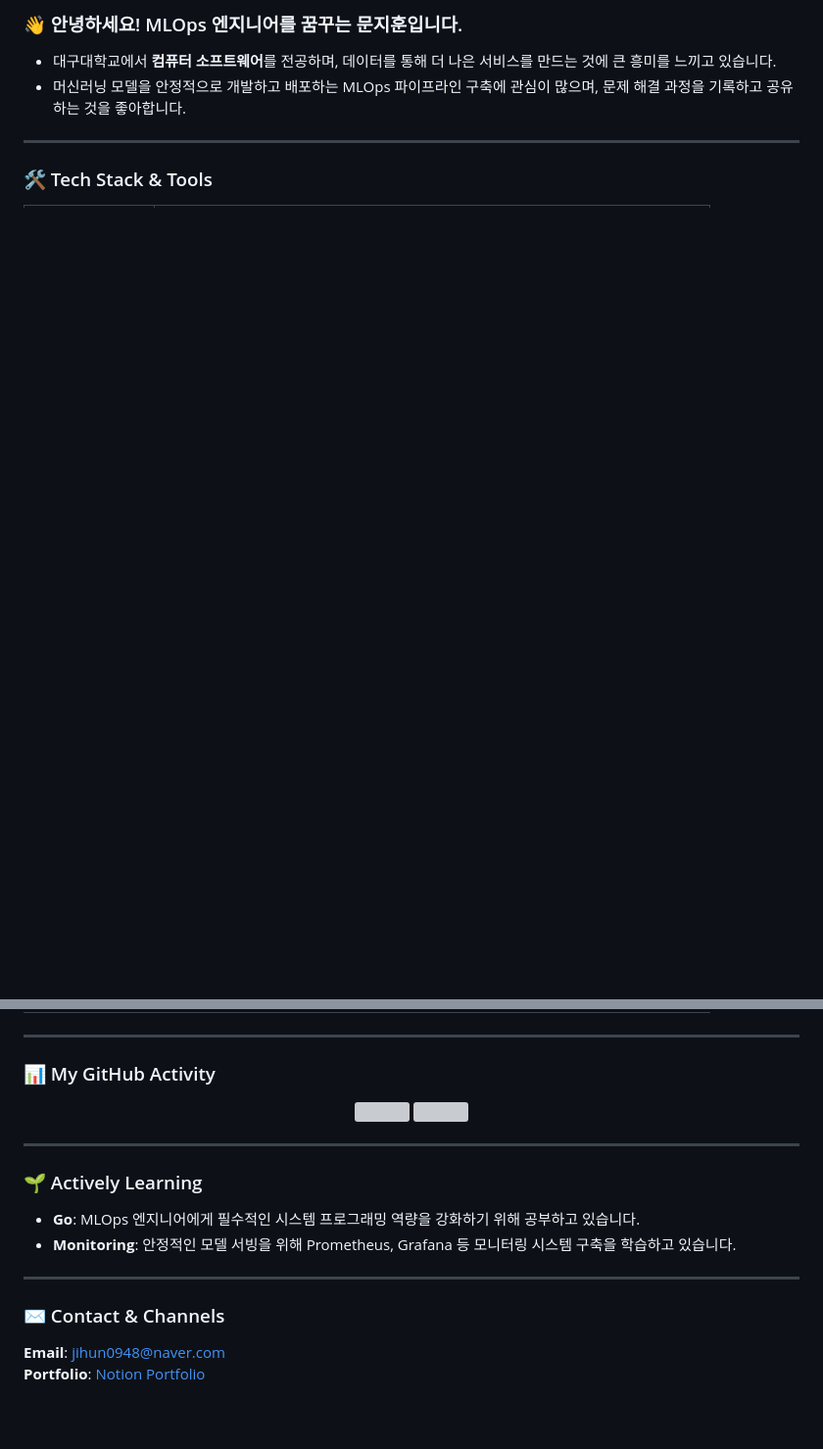
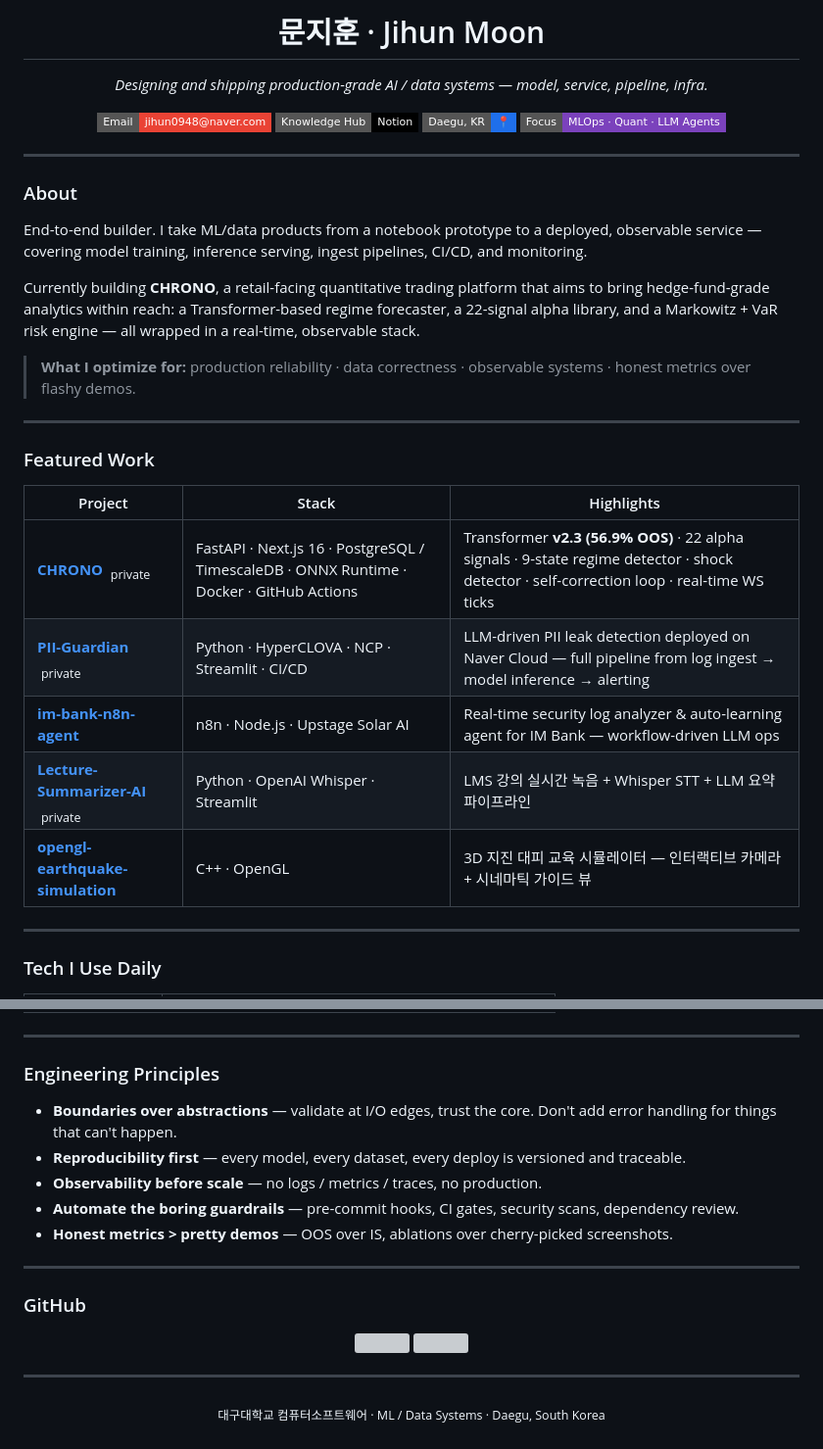
Before and after one commit to jihun-moon/jihun-moon, a Markdown page: README.md, 2 parts joined by grey strips. Shown at 98% size. Rendered like a GitHub page; badges without logos; blank space fills up the shorter version; grey boxes are pictures that could not be loaded.

```diff
--- a/README.md
+++ b/README.md
@@ -1,11 +1,41 @@
-### 👋 안녕하세요! MLOps 엔지니어를 꿈꾸는 문지훈입니다.
+<h1 align="center">문지훈 · Jihun Moon</h1>
 
-- 대구대학교에서 **컴퓨터 소프트웨어**를 전공하며, 데이터를 통해 더 나은 서비스를 만드는 것에 큰 흥미를 느끼고 있습니다.
-- 머신러닝 모델을 안정적으로 개발하고 배포하는 MLOps 파이프라인 구축에 관심이 많으며, 문제 해결 과정을 기록하고 공유하는 것을 좋아합니다.
+<p align="center">
+  <em>Designing and shipping production-grade AI / data systems — model, service, pipeline, infra.</em>
+</p>
+
+<p align="center">
+  <a href="mailto:jihun0948@naver.com"><img src="https://img.shields.io/badge/Email-jihun0948@naver.com-EA4335?style=flat-square&logo=gmail&logoColor=white"/></a>
+  <a href="https://www.notion.so/My-Knowledge-Hub-27772d9f979f80569662de9c2e49399d?source=copy_link"><img src="https://img.shields.io/badge/Knowledge_Hub-Notion-000000?style=flat-square&logo=notion&logoColor=white"/></a>
+  <img src="https://img.shields.io/badge/Daegu,_KR-📍-1f6feb?style=flat-square"/>
+  <img src="https://img.shields.io/badge/Focus-MLOps_·_Quant_·_LLM_Agents-7B42BC?style=flat-square"/>
+</p>
 
 ---
 
-### 🛠️ Tech Stack & Tools
+### About
+
+End-to-end builder. I take ML/data products from a notebook prototype to a deployed, observable service — covering model training, inference serving, ingest pipelines, CI/CD, and monitoring.
+
+Currently building **CHRONO**, a retail-facing quantitative trading platform that aims to bring hedge-fund-grade analytics within reach: a Transformer-based regime forecaster, a 22-signal alpha library, and a Markowitz + VaR risk engine — all wrapped in a real-time, observable stack.
+
+> **What I optimize for:** production reliability · data correctness · observable systems · honest metrics over flashy demos.
+
+---
+
+### Featured Work
+
+| Project | Stack | Highlights |
+|---|---|---|
+| **[CHRONO](#)** &nbsp;<sub>private</sub> | FastAPI · Next.js 16 · PostgreSQL / TimescaleDB · ONNX Runtime · Docker · GitHub Actions | Transformer **v2.3 (56.9% OOS)** · 22 alpha signals · 9-state regime detector · shock detector · self-correction loop · real-time WS ticks |
+| **[PII-Guardian](#)** &nbsp;<sub>private</sub> | Python · HyperCLOVA · NCP · Streamlit · CI/CD | LLM-driven PII leak detection deployed on Naver Cloud — full pipeline from log ingest → model inference → alerting |
+| **[im-bank-n8n-agent](https://github.com/jihun-moon/im-bank-n8n-agent)** | n8n · Node.js · Upstage Solar AI | Real-time security log analyzer & auto-learning agent for IM Bank — workflow-driven LLM ops |
+| **[Lecture-Summarizer-AI](#)** &nbsp;<sub>private</sub> | Python · OpenAI Whisper · Streamlit | LMS 강의 실시간 녹음 + Whisper STT + LLM 요약 파이프라인 |
+| **[opengl-earthquake-simulation](https://github.com/jihun-moon/opengl-earthquake-simulation)** | C++ · OpenGL | 3D 지진 대피 교육 시뮬레이터 — 인터랙티브 카메라 + 시네마틱 가이드 뷰 |
+
+---
+
+### Tech I Use Daily
 
 <table>
   <tr>
@@ -44,6 +99,16 @@
 
 ---
 
-### 📊 My GitHub Activity
+### Engineering Principles
+
+- **Boundaries over abstractions** — validate at I/O edges, trust the core. Don't add error handling for things that can't happen.
+- **Reproducibility first** — every model, every dataset, every deploy is versioned and traceable.
+- **Observability before scale** — no logs / metrics / traces, no production.
+- **Automate the boring guardrails** — pre-commit hooks, CI gates, security scans, dependency review.
+- **Honest metrics > pretty demos** — OOS over IS, ablations over cherry-picked screenshots.
+
+---
+
+### GitHub
 
 <p align="center">
@@ -53,17 +118,6 @@
 
 ---
 
-### 🌱 Actively Learning
-
-- **Go**: MLOps 엔지니어에게 필수적인 시스템 프로그래밍 역량을 강화하기 위해 공부하고 있습니다.
-- **Monitoring**: 안정적인 모델 서빙을 위해 Prometheus, Grafana 등 모니터링 시스템 구축을 학습하고 있습니다.
-
----
-
-### ✉️ Contact & Channels
-
-<p align="left">
-  <strong>Email</strong>: <a href="mailto:jihun0948@naver.com">jihun0948@naver.com</a>
-  <br/>
-  <strong>Portfolio</strong>: <a href="https://www.notion.so/My-Knowledge-Hub-27772d9f979f80569662de9c2e49399d?source=copy_link">Notion Portfolio</a>
+<p align="center">
+  <sub>대구대학교 컴퓨터소프트웨어 · ML / Data Systems · Daegu, South Korea</sub>
 </p>
```
Also changed, not shown: other parts of README.md (+47 -22 lines).
